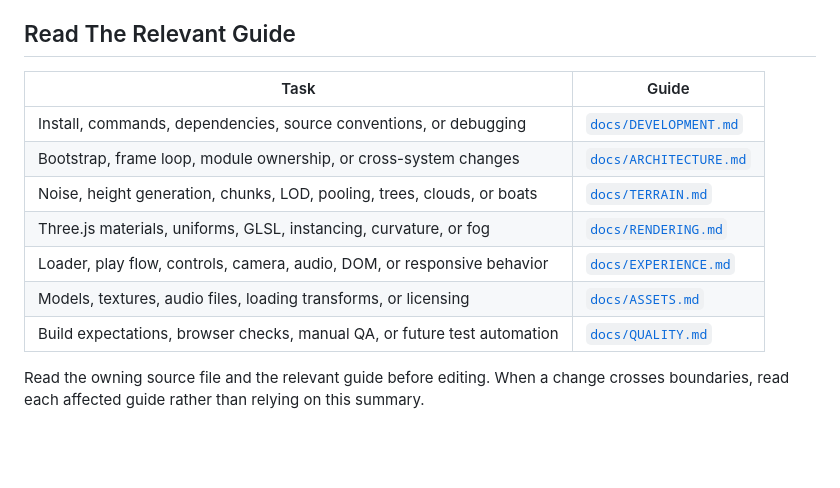
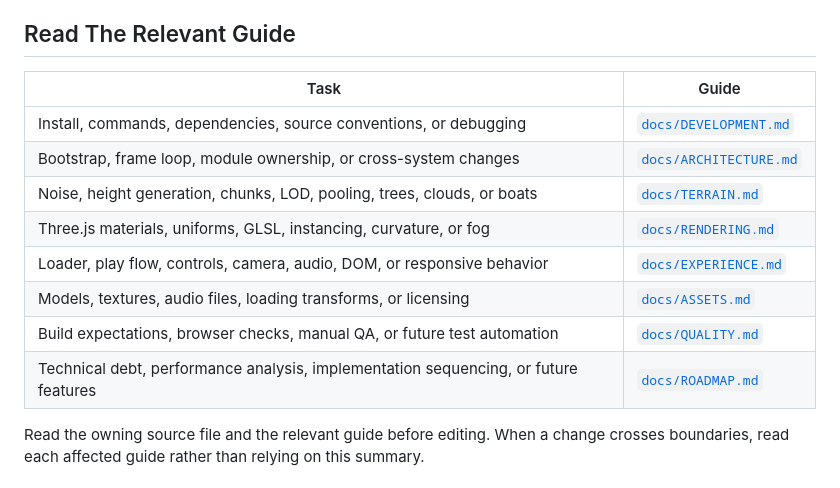
Before and after one commit to rock-biter/procedural-terrain-generation, a Markdown page: AGENTS.md, the part around the change. GitHub-like rendering; blank space fills up the shorter version.

Commit message:
ADD roadmap

```diff
--- a/AGENTS.md
+++ b/AGENTS.md
@@ -8,15 +8,16 @@ This repository contains **Infinite Procedural World**, a browser-based Three.js
 
 ## Read The Relevant Guide
 
-| Task                                                                     | Guide                                          |
-| ------------------------------------------------------------------------ | ---------------------------------------------- |
-| Install, commands, dependencies, source conventions, or debugging        | [`docs/DEVELOPMENT.md`](docs/DEVELOPMENT.md)   |
-| Bootstrap, frame loop, module ownership, or cross-system changes         | [`docs/ARCHITECTURE.md`](docs/ARCHITECTURE.md) |
-| Noise, height generation, chunks, LOD, pooling, trees, clouds, or boats  | [`docs/TERRAIN.md`](docs/TERRAIN.md)           |
-| Three.js materials, uniforms, GLSL, instancing, curvature, or fog        | [`docs/RENDERING.md`](docs/RENDERING.md)       |
-| Loader, play flow, controls, camera, audio, DOM, or responsive behavior  | [`docs/EXPERIENCE.md`](docs/EXPERIENCE.md)     |
-| Models, textures, audio files, loading transforms, or licensing          | [`docs/ASSETS.md`](docs/ASSETS.md)             |
-| Build expectations, browser checks, manual QA, or future test automation | [`docs/QUALITY.md`](docs/QUALITY.md)           |
+| Task                                                                                | Guide                                          |
+| ----------------------------------------------------------------------------------- | ---------------------------------------------- |
+| Install, commands, dependencies, source conventions, or debugging                   | [`docs/DEVELOPMENT.md`](docs/DEVELOPMENT.md)   |
+| Bootstrap, frame loop, module ownership, or cross-system changes                    | [`docs/ARCHITECTURE.md`](docs/ARCHITECTURE.md) |
+| Noise, height generation, chunks, LOD, pooling, trees, clouds, or boats             | [`docs/TERRAIN.md`](docs/TERRAIN.md)           |
+| Three.js materials, uniforms, GLSL, instancing, curvature, or fog                   | [`docs/RENDERING.md`](docs/RENDERING.md)       |
+| Loader, play flow, controls, camera, audio, DOM, or responsive behavior             | [`docs/EXPERIENCE.md`](docs/EXPERIENCE.md)     |
+| Models, textures, audio files, loading transforms, or licensing                     | [`docs/ASSETS.md`](docs/ASSETS.md)             |
+| Build expectations, browser checks, manual QA, or future test automation            | [`docs/QUALITY.md`](docs/QUALITY.md)           |
+| Technical debt, performance analysis, implementation sequencing, or future features | [`docs/ROADMAP.md`](docs/ROADMAP.md)           |
 
 Read the owning source file and the relevant guide before editing. When a change crosses boundaries, read each affected guide rather than relying on this summary.
 
```
Also changed, not shown: docs/ROADMAP.md (added, +394 -0 lines), 1 other file.
